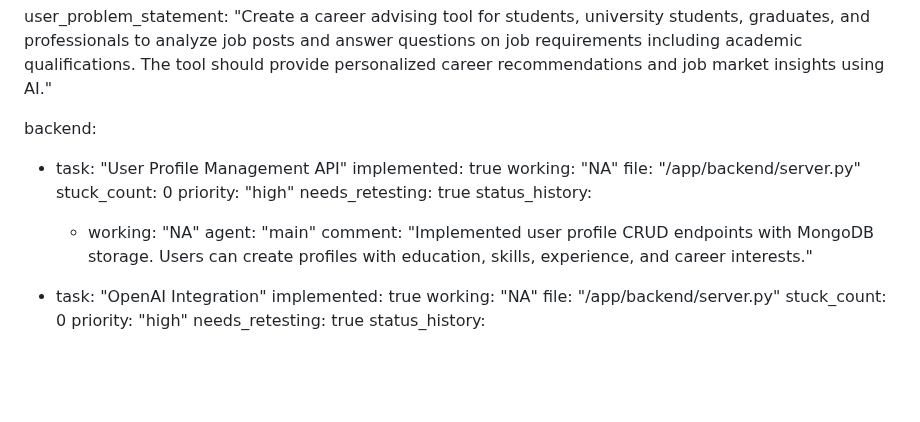
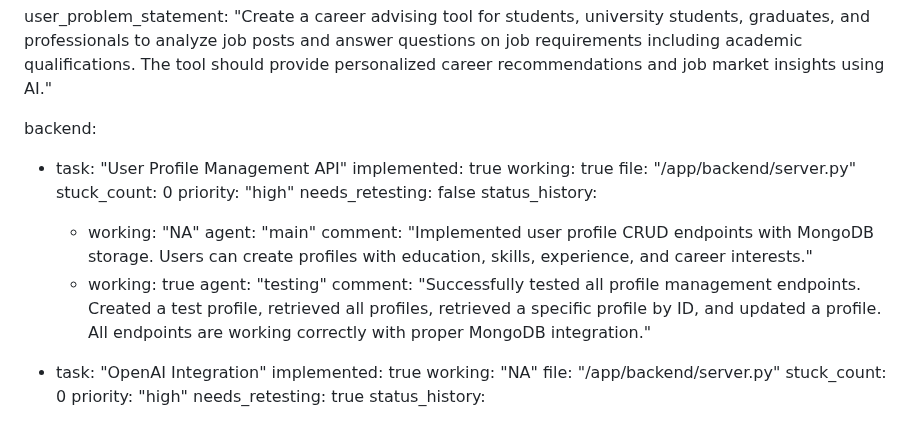
Before and after one commit to Simonwafula/Nextstepjobs, a Markdown page: test_result.md, the part around the change. GitHub-like rendering; blank space fills up the shorter version.

Commit message:
auto-commit for a5e59be8-8353-4272-ad43-d25b4bfa319d

```diff
--- a/test_result.md
+++ b/test_result.md
@@ -107,15 +107,18 @@ user_problem_statement: "Create a career advising tool for students, university
 backend:
   - task: "User Profile Management API"
     implemented: true
-    working: "NA"
+    working: true
     file: "/app/backend/server.py"
     stuck_count: 0
     priority: "high"
-    needs_retesting: true
+    needs_retesting: false
     status_history:
       - working: "NA"
         agent: "main"
         comment: "Implemented user profile CRUD endpoints with MongoDB storage. Users can create profiles with education, skills, experience, and career interests."
+      - working: true
+        agent: "testing"
+        comment: "Successfully tested all profile management endpoints. Created a test profile, retrieved all profiles, retrieved a specific profile by ID, and updated a profile. All endpoints are working correctly with proper MongoDB integration."
 
   - task: "OpenAI Integration"
     implemented: true
```
